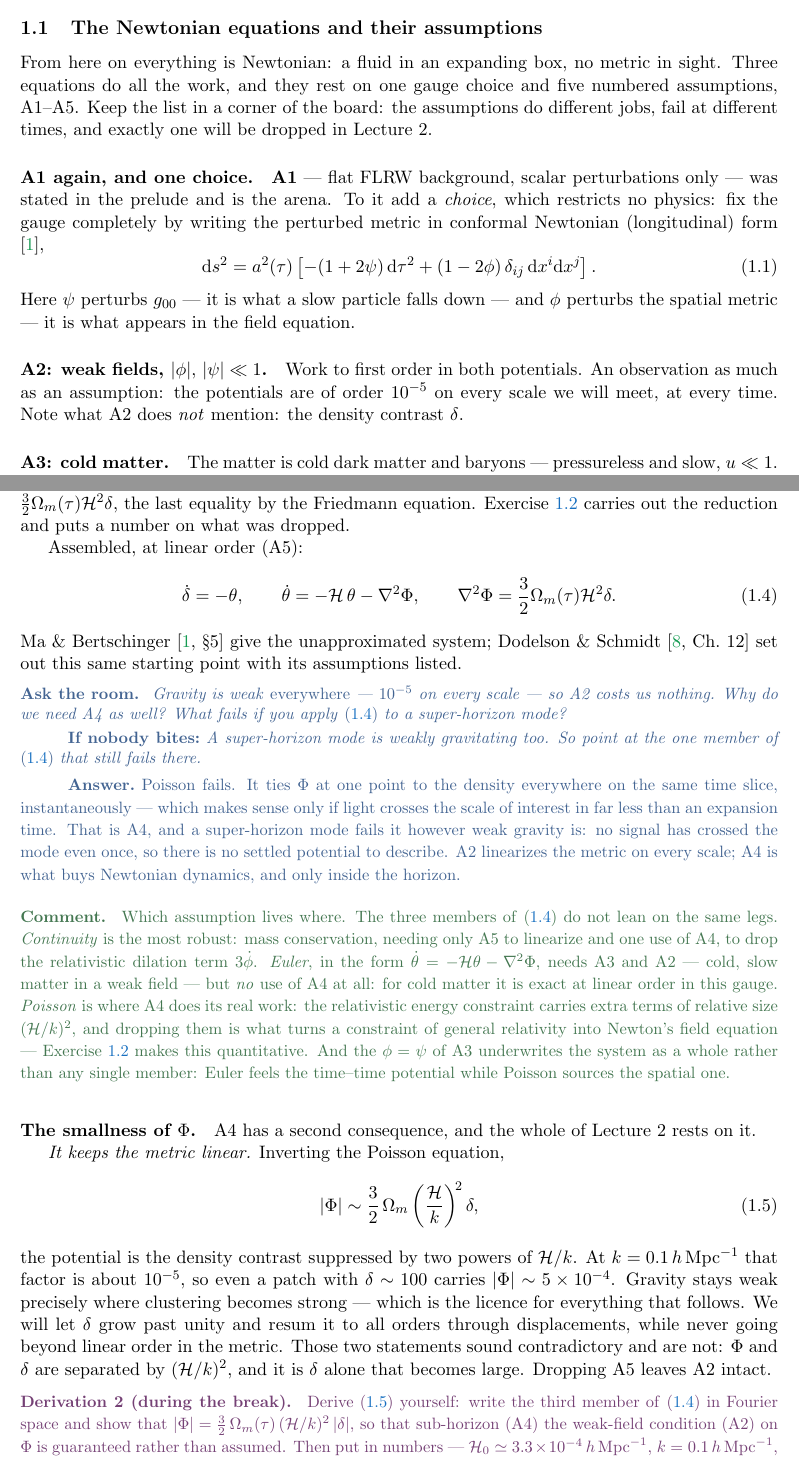
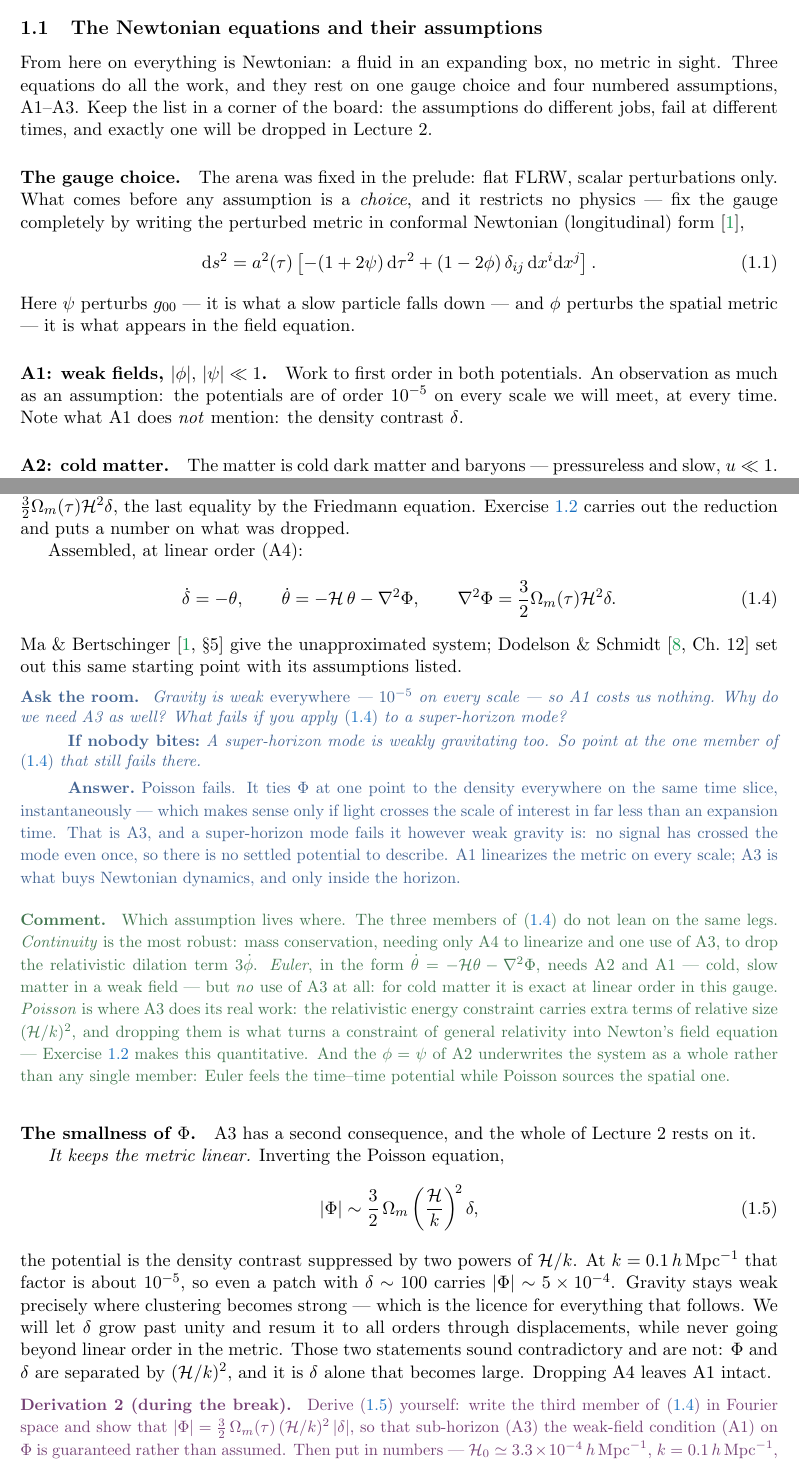
Before and after one commit to MinhMPA/EFT-with-FFT, a LaTeX document (PT_lectures.tex): two parts of pages 3 and 5 of 18, joined at a grey line, cut so that both start at the same text. Compiled offline with pdfLaTeX.

Commit message:
Label the eras in Fig. 2; drop A1, which was the arena and not an assumption
Figure 2 now carries dashed verticals at a_eq and a_acc with the three eras
named and their power laws given, so the bend in the curve reads off the plot
instead of only out of the caption. a_acc is computed, not placed by eye:
(Om/2 OmLambda)^(1/3) = 0.608, which is where 1/H peaks because that is where
the expansion starts accelerating. The old floating "Lambda takes over" note
is redundant now and goes; label positions moved to clear the legend and the
"enters the horizon" arrow.

A1 said flat FLRW with scalar perturbations only -- which the prelude had
already established as the setting, so the list opened by repeating itself.
It was also miscategorized: the arena is not an approximation you make about
the dynamics, it is the stage they happen on, and nothing in the notes ever
"uses A1" the way it uses the others. Removed, and the remaining four
renumbered A1-A4 in a single pass across all 34 references: weak fields, cold
matter, sub-horizon, linear. Equation (1.1) keeps its place under a paragraph
now called "The gauge choice", which is what that paragraph always contained
-- the gauge is a choice that restricts no physics, so it was never an
assumption either.

```diff
--- a/PT_lectures.tex
+++ b/PT_lectures.tex
@@ -264,14 +263,14 @@ at large $k$.}
 
 From here on everything is Newtonian: a fluid in an expanding box, no metric in
 sight. Three equations do all the work, and they rest on one gauge choice and
-five numbered assumptions, A1--A5. Keep the list in a corner of the board: the
+four numbered assumptions, A1--A3. Keep the list in a corner of the board: the
 assumptions do different jobs, fail at different times, and exactly one will be
 dropped in Lecture~2.
 
-\paragraph{A1 again, and one choice.} \textbf{A1} --- flat FLRW background,
-scalar perturbations only --- was stated in the prelude and is the arena. To it
-add a \emph{choice}, which restricts no physics: fix the gauge completely by
-writing the perturbed metric in conformal Newtonian (longitudinal) form
+\paragraph{The gauge choice.} The arena was fixed in the prelude: flat FLRW,
+scalar perturbations only. What comes before any assumption is a \emph{choice},
+and it restricts no physics --- fix the gauge completely by writing the
+perturbed metric in conformal Newtonian (longitudinal) form
 \cite{MaBertschinger1995},
 \begin{equation}
 \dd s^2 = a^2(\tau)\left[-(1+2\psi)\,\dd\tau^2
@@ -280,10 +279,10 @@ writing the perturbed metric in conformal Newtonian (longitudinal) form
 \end{equation}
 Here $\psi$ perturbs $g_{00}$ --- it is what a slow particle falls down --- and
 $\phi$ perturbs the spatial metric --- it is what appears in the field equation.
-\paragraph{A2: weak fields, $|\phi|,\,|\psi| \ll 1$.} Work to first order in
+\paragraph{A1: weak fields, $|\phi|,\,|\psi| \ll 1$.} Work to first order in
 both potentials. An observation as much as an assumption: the potentials
-are of order $10^{-5}$ on every scale we will meet, at every time. Note what A2
+are of order $10^{-5}$ on every scale we will meet, at every time. Note what A1
 does \emph{not} mention: the density contrast $\delta$.
 
-\paragraph{A3: cold matter.} The matter is cold dark matter and baryons ---
+\paragraph{A2: cold matter.} The matter is cold dark matter and baryons ---
 pressureless and slow, $u \ll 1$. Newtonian gravity has one
@@ -345,7 +344,7 @@ $\nabla^2\Phi = 4\pi Ga^2\bar\rho\,\delta = \tfrac32\Om(\tau)\cH^2\delta$, the
 last equality by the Friedmann equation. Exercise~\ref{ex:subhorizon}
 carries out the reduction and puts a number on what was dropped.
 
-Assembled, at linear order (A5):
+Assembled, at linear order (A4):
 \begin{equation}
 \dot\delta = -\theta,
 \qquad
@@ -359,37 +358,37 @@ system; Dodelson \& Schmidt \cite[Ch.~12]{DodelsonSchmidt} set out this same
 starting point with its assumptions listed.
 
 \begin{quiz}
-Gravity is weak \emph{everywhere} --- $10^{-5}$ on every scale --- so A2 costs
-us nothing. Why do we need A4 as well? What fails if you apply
+Gravity is weak \emph{everywhere} --- $10^{-5}$ on every scale --- so A1 costs
+us nothing. Why do we need A3 as well? What fails if you apply
 \eqref{eq:newtonian_linear} to a super-horizon mode?
 \nudge{A super-horizon mode is weakly gravitating too. So point at the one
 member of \eqref{eq:newtonian_linear} that still fails there.}
 \answer{Poisson fails. It ties $\Phi$ at one point to the density everywhere on
 the same time slice, instantaneously --- which makes sense only if light crosses
-the scale of interest in far less than an expansion time. That is A4, and a
+the scale of interest in far less than an expansion time. That is A3, and a
 super-horizon mode fails it however weak gravity is: no signal has crossed the
-mode even once, so there is no settled potential to describe. A2 linearizes the
-metric on every scale; A4 is what buys Newtonian dynamics, and only inside the
+mode even once, so there is no settled potential to describe. A1 linearizes the
+metric on every scale; A3 is what buys Newtonian dynamics, and only inside the
 horizon.}
 \end{quiz}
 
 \begin{remark}
 Which assumption lives where. The three members of \eqref{eq:newtonian_linear}
 do not lean on the same legs. \emph{Continuity} is the most robust: mass
-conservation, needing only A5 to linearize and one use of A4, to drop the
+conservation, needing only A4 to linearize and one use of A3, to drop the
 relativistic dilation term $3\dot\phi$. \emph{Euler}, in the form
-$\dot\theta = -\cH\theta - \nabla^2\Phi$, needs A3 and A2 --- cold, slow matter
-in a weak field --- but \emph{no} use of A4 at all: for cold matter it is exact
-at linear order in this gauge. \emph{Poisson} is where A4 does its real work:
+$\dot\theta = -\cH\theta - \nabla^2\Phi$, needs A2 and A1 --- cold, slow matter
+in a weak field --- but \emph{no} use of A3 at all: for cold matter it is exact
+at linear order in this gauge. \emph{Poisson} is where A3 does its real work:
 the relativistic energy constraint carries extra terms of relative size
 $(\cH/k)^2$, and dropping them is what turns a constraint of general relativity
 into Newton's field equation --- Exercise~\ref{ex:subhorizon} makes this
-quantitative. And the $\phi = \psi$ of A3 underwrites the system as a whole
+quantitative. And the $\phi = \psi$ of A2 underwrites the system as a whole
 rather than any single member: Euler feels the time--time potential while
 Poisson sources the spatial one.
 \end{remark}
 
-\paragraph{The smallness of $\Phi$.} A4 has a second consequence, and the
+\paragraph{The smallness of $\Phi$.} A3 has a second consequence, and the
 whole of Lecture~2 rests on it.
 
 \emph{It keeps the metric linear.} Inverting the Poisson equation,
@@ -404,14 +403,14 @@ precisely where clustering becomes strong --- which is the licence for everythin
 that follows. We will let $\delta$ grow past unity and resum it to all orders
 through displacements, while never going beyond linear order in the metric. Those
 two statements sound contradictory and are not: $\Phi$ and $\delta$ are separated
-by $(\cH/k)^2$, and it is $\delta$ alone that becomes large. Dropping A5
-leaves A2 intact.
+by $(\cH/k)^2$, and it is $\delta$ alone that becomes large. Dropping A4
+leaves A1 intact.
 
 \begin{derivation}
 Derive \eqref{eq:phi_small} yourself: write the third member of
 \eqref{eq:newtonian_linear} in Fourier space and show that
-$|\Phi| = \tfrac32\,\Om(\tau)\,(\cH/k)^2\,|\delta|$, so that sub-horizon (A4)
-the weak-field condition (A2) on $\Phi$ is guaranteed rather than assumed.
+$|\Phi| = \tfrac32\,\Om(\tau)\,(\cH/k)^2\,|\delta|$, so that sub-horizon (A3)
+the weak-field condition (A1) on $\Phi$ is guaranteed rather than assumed.
 Then put in numbers --- $\cH_0 \simeq 3.3\times10^{-4}\,h\,{\rm Mpc}^{-1}$,
 $k = 0.1\,h\,{\rm Mpc}^{-1}$, $\delta = 100$ --- and check the $5\times10^{-4}$
 quoted above.
```
Also changed, not shown: figs/horizon_crossing.pdf, PT_lectures.tex (27 more changed lines), 1 other file.
